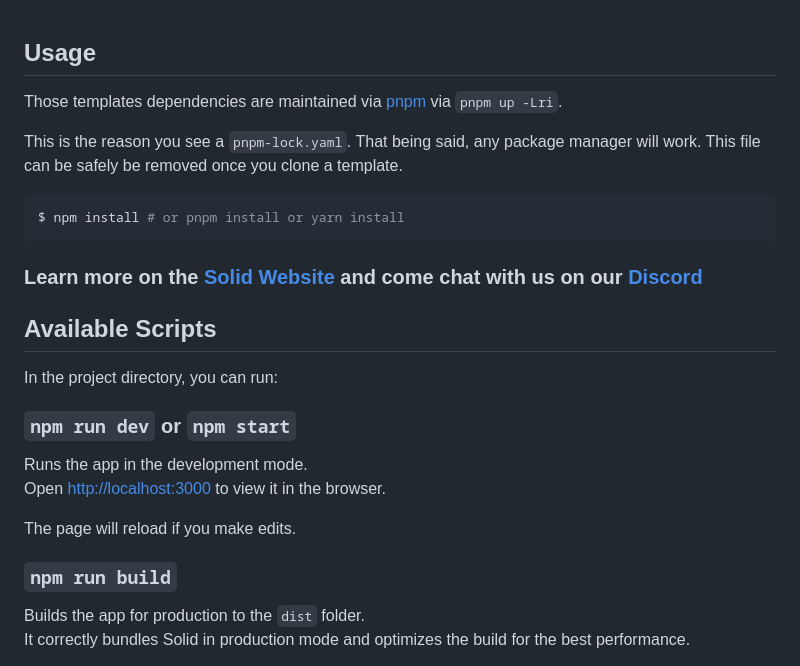
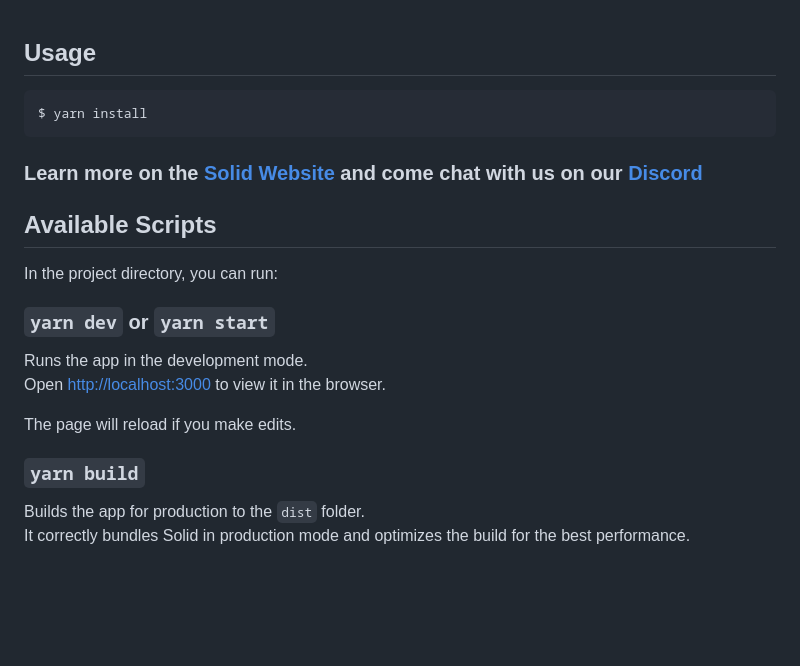
Before and after one commit to filtsova-maria/comparative-reader, a Markdown page: frontend/README.md, the part around the change. Rendered like a GitHub page; blank space fills up the shorter version.

````diff
--- a/frontend/README.md
+++ b/frontend/README.md
@@ -1,11 +1,7 @@
 ## Usage
 
-Those templates dependencies are maintained via [pnpm](https://pnpm.io) via `pnpm up -Lri`.
-
-This is the reason you see a `pnpm-lock.yaml`. That being said, any package manager will work. This file can be safely be removed once you clone a template.
-
 ```bash
-$ npm install # or pnpm install or yarn install
+$ yarn install
 ```
 
 ### Learn more on the [Solid Website](https://solidjs.com) and come chat with us on our [Discord](https://discord.com/invite/solidjs)
@@ -14,14 +10,14 @@ $ npm install # or pnpm install or yarn install
 
 In the project directory, you can run:
 
-### `npm run dev` or `npm start`
+### `yarn dev` or `yarn start`
 
 Runs the app in the development mode.<br>
 Open [http://localhost:3000](http://localhost:3000) to view it in the browser.
 
 The page will reload if you make edits.<br>
 
-### `npm run build`
+### `yarn build`
 
 Builds the app for production to the `dist` folder.<br>
 It correctly bundles Solid in production mode and optimizes the build for the best performance.
````
Also changed, not shown: README.md (+37 -9 lines), screenshots/1.png (added), screenshots/2.png (added), 2 other files.
